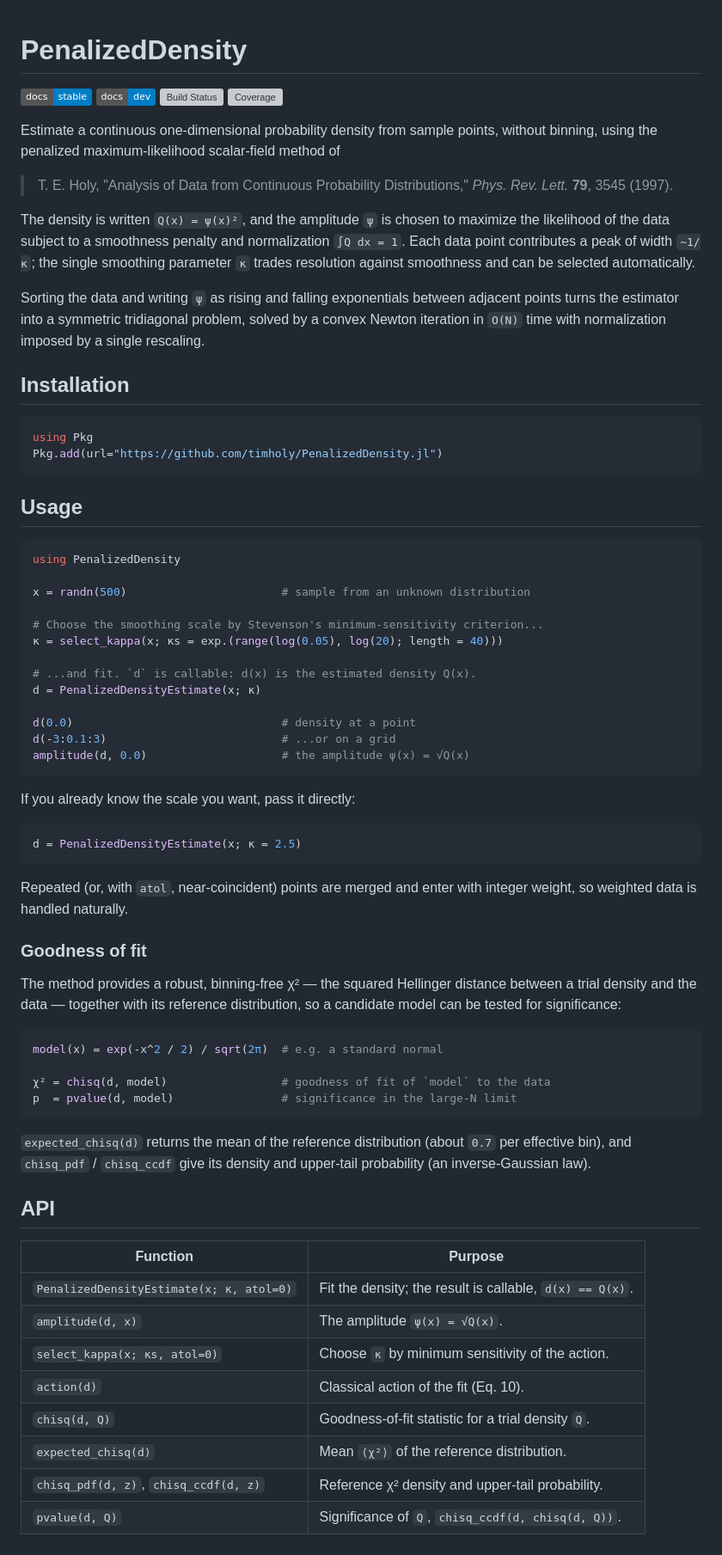
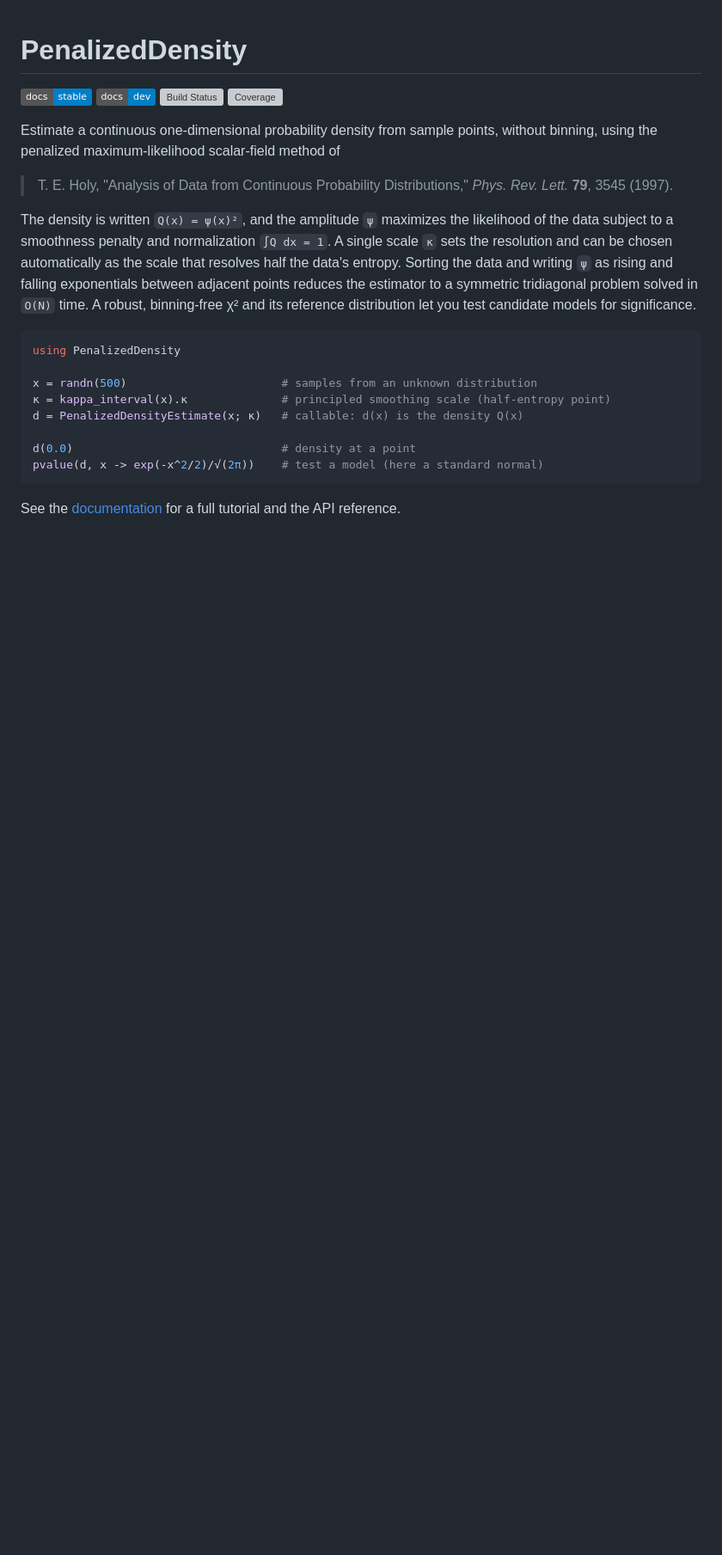
Before and after one commit to timholy/PenalizedDensity.jl, a Markdown page: README.md, the part around the change. Shown at 86% size. Drawn GitHub-style; badges without logos; blank space fills up the shorter version; grey boxes are pictures that could not be loaded.

````diff
--- a/README.md
+++ b/README.md
@@ -11,75 +11,24 @@ binning, using the penalized maximum-likelihood scalar-field method of
 > T. E. Holy, "Analysis of Data from Continuous Probability Distributions,"
 > *Phys. Rev. Lett.* **79**, 3545 (1997).
 
-The density is written `Q(x) = ψ(x)²`, and the amplitude `ψ` is chosen to maximize the
-likelihood of the data subject to a smoothness penalty and normalization `∫Q dx = 1`.
-Each data point contributes a peak of width `~1/κ`; the single smoothing parameter `κ`
-trades resolution against smoothness and can be selected automatically.
-
-Sorting the data and writing `ψ` as rising and falling exponentials between adjacent
-points turns the estimator into a symmetric tridiagonal problem, solved by a convex
-Newton iteration in `O(N)` time with normalization imposed by a single rescaling.
-
-## Installation
-
-```julia
-using Pkg
-Pkg.add(url="https://github.com/timholy/PenalizedDensity.jl")
-```
-
-## Usage
+The density is written `Q(x) = ψ(x)²`, and the amplitude `ψ` maximizes the likelihood of
+the data subject to a smoothness penalty and normalization `∫Q dx = 1`. A single scale
+`κ` sets the resolution and can be chosen automatically as the scale that resolves half
+the data's entropy. Sorting the data and writing `ψ` as rising and falling exponentials
+between adjacent points reduces the estimator to a symmetric tridiagonal problem solved in
+`O(N)` time. A robust, binning-free χ² and its reference distribution let you test
+candidate models for significance.
 
 ```julia
 using PenalizedDensity
 
-x = randn(500)                       # sample from an unknown distribution
-
-# Choose the smoothing scale by Stevenson's minimum-sensitivity criterion...
-κ = select_kappa(x; κs = exp.(range(log(0.05), log(20); length = 40)))
-
-# ...and fit. `d` is callable: d(x) is the estimated density Q(x).
-d = PenalizedDensityEstimate(x; κ)
+x = randn(500)                       # samples from an unknown distribution
+κ = kappa_interval(x).κ              # principled smoothing scale (half-entropy point)
+d = PenalizedDensityEstimate(x; κ)   # callable: d(x) is the density Q(x)
 
 d(0.0)                               # density at a point
-d(-3:0.1:3)                          # ...or on a grid
-amplitude(d, 0.0)                    # the amplitude ψ(x) = √Q(x)
+pvalue(d, x -> exp(-x^2/2)/√(2π))    # test a model (here a standard normal)
 ```
 
-If you already know the scale you want, pass it directly:
-
-```julia
-d = PenalizedDensityEstimate(x; κ = 2.5)
-```
-
-Repeated (or, with `atol`, near-coincident) points are merged and enter with integer
-weight, so weighted data is handled naturally.
-
-### Goodness of fit
-
-The method provides a robust, binning-free χ² — the squared Hellinger distance between
-a trial density and the data — together with its reference distribution, so a candidate
-model can be tested for significance:
-
-```julia
-model(x) = exp(-x^2 / 2) / sqrt(2π)  # e.g. a standard normal
-
-χ² = chisq(d, model)                 # goodness of fit of `model` to the data
-p  = pvalue(d, model)                # significance in the large-N limit
-```
-
-`expected_chisq(d)` returns the mean of the reference distribution (about `0.7` per
-effective bin), and `chisq_pdf` / `chisq_ccdf` give its density and upper-tail
-probability (an inverse-Gaussian law).
-
-## API
-
-| Function | Purpose |
-|---|---|
-| `PenalizedDensityEstimate(x; κ, atol=0)` | Fit the density; the result is callable, `d(x) == Q(x)`. |
-| `amplitude(d, x)` | The amplitude `ψ(x) = √Q(x)`. |
-| `select_kappa(x; κs, atol=0)` | Choose `κ` by minimum sensitivity of the action. |
-| `action(d)` | Classical action of the fit (Eq. 10). |
-| `chisq(d, Q)` | Goodness-of-fit statistic for a trial density `Q`. |
-| `expected_chisq(d)` | Mean `⟨χ²⟩` of the reference distribution. |
-| `chisq_pdf(d, z)`, `chisq_ccdf(d, z)` | Reference χ² density and upper-tail probability. |
-| `pvalue(d, Q)` | Significance of `Q`, `chisq_ccdf(d, chisq(d, Q))`. |
+See the [documentation](https://timholy.github.io/PenalizedDensity.jl/dev/) for a full
+tutorial and the API reference.
````
Also changed, not shown: docs/src/index.md (+14 -16 lines), docs/src/reference.md (added, +12 -0 lines), docs/src/tutorial.md (added, +113 -0 lines), docs/src/assets/action_entropy.png (added), docs/src/assets/mixture_example.png (added), 4 other files.
